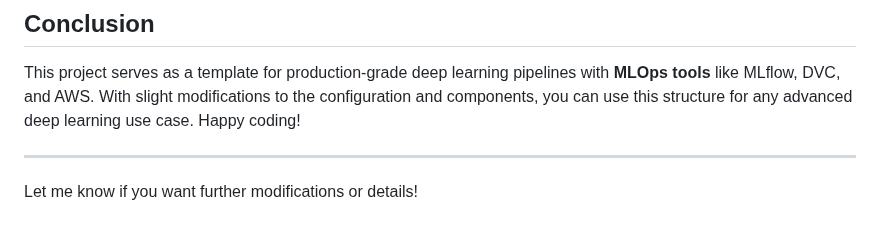
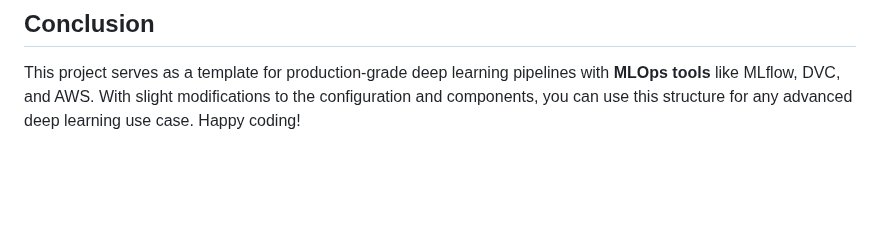
Before and after one commit to Devps2003/E2E-DL-pipeline, a Markdown page: setup.md, the part around the change. Drawn GitHub-style; blank space fills up the shorter version.

```diff
--- a/setup.md
+++ b/setup.md
@@ -201,7 +201,3 @@ Simply update the configuration files, model architecture, and data processing s
 ## Conclusion
 
 This project serves as a template for production-grade deep learning pipelines with **MLOps tools** like MLflow, DVC, and AWS. With slight modifications to the configuration and components, you can use this structure for any advanced deep learning use case. Happy coding!
-
----
-
-Let me know if you want further modifications or details!
```
